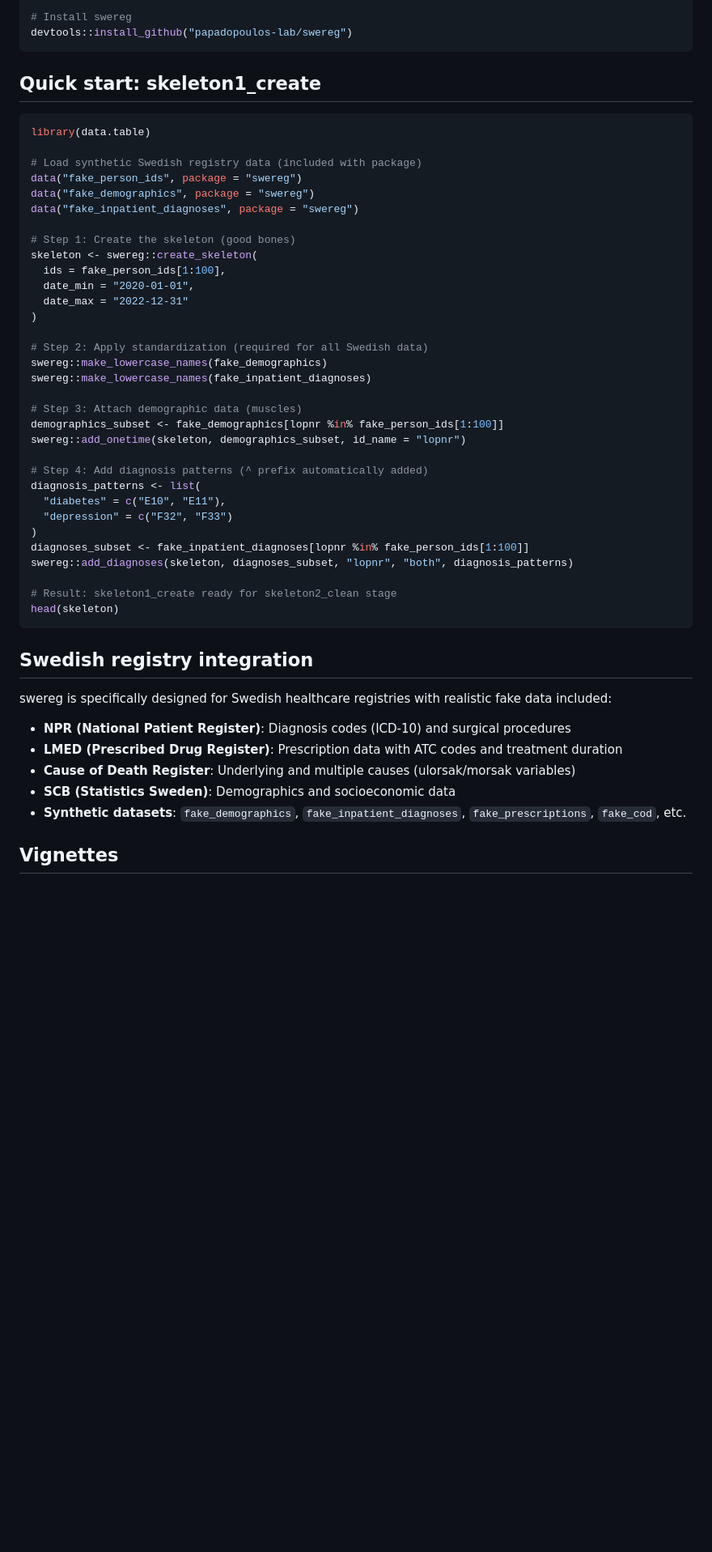
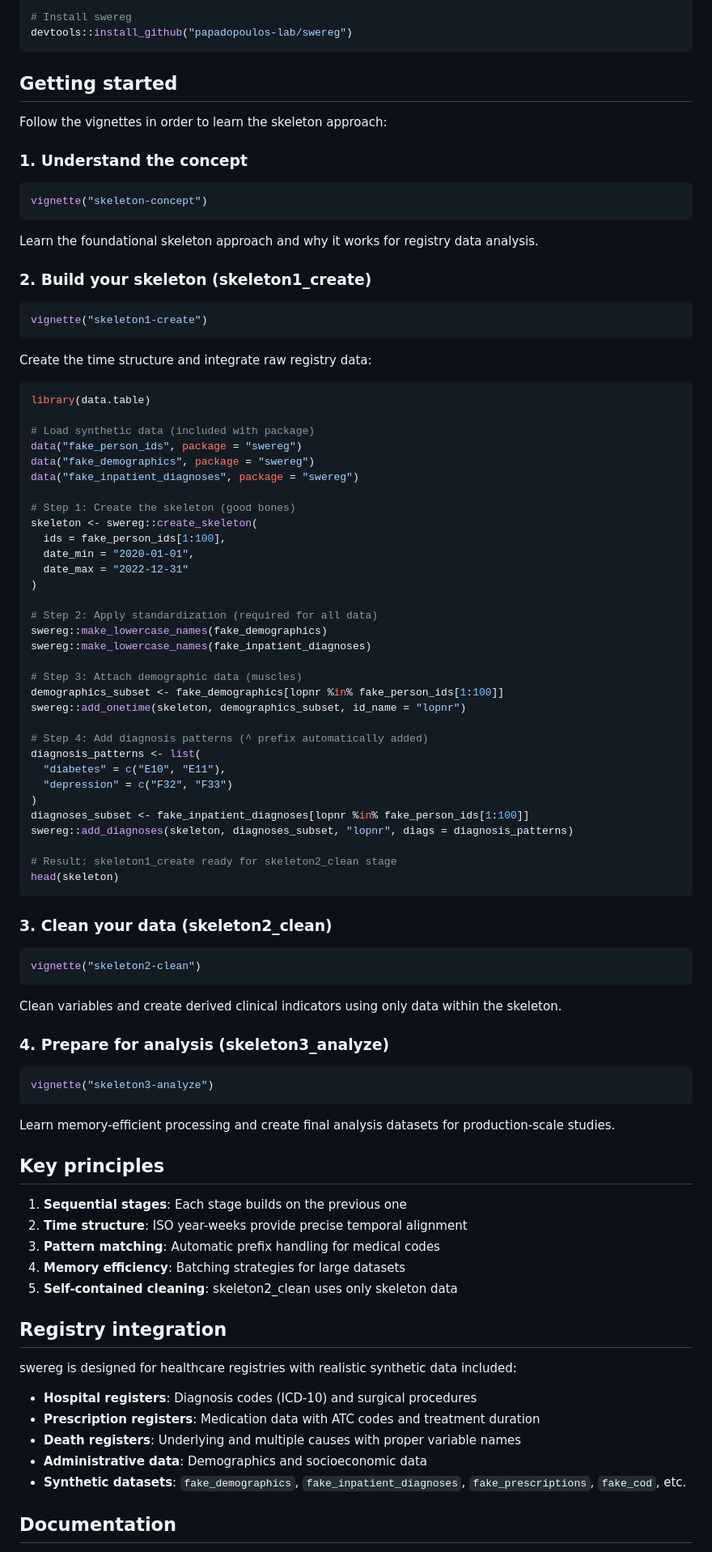
Before and after one commit to papadopoulos-lab/swereg, a Markdown page: README.md, the part around the change printed below. Shown: that part at 81% size. Drawn GitHub-style; blank space fills up the shorter version.

Commit message:
Rewrite README.md to reflect new vignette structure and improved workflow

````diff
--- a/README.md
+++ b/README.md
@@ -50,12 +50,26 @@ install.packages("devtools")
 devtools::install_github("papadopoulos-lab/swereg")
 ```
 
-## Quick start: skeleton1_create
+## Getting started
+
+Follow the vignettes in order to learn the skeleton approach:
+
+### 1. Understand the concept
+```r
+vignette("skeleton-concept")
+```
+Learn the foundational skeleton approach and why it works for registry data analysis.
+
+### 2. Build your skeleton (skeleton1_create)
+```r
+vignette("skeleton1-create")
+```
+Create the time structure and integrate raw registry data:
 
 ```r
 library(data.table)
 
-# Load synthetic Swedish registry data (included with package)
+# Load synthetic data (included with package)
 data("fake_person_ids", package = "swereg")
 data("fake_demographics", package = "swereg")
 data("fake_inpatient_diagnoses", package = "swereg")
@@ -67,7 +81,7 @@ skeleton <- swereg::create_skeleton(
   date_max = "2022-12-31"
 )
 
-# Step 2: Apply standardization (required for all Swedish data)
+# Step 2: Apply standardization (required for all data)
 swereg::make_lowercase_names(fake_demographics)
 swereg::make_lowercase_names(fake_inpatient_diagnoses)
 
@@ -81,21 +95,41 @@ diagnosis_patterns <- list(
   "depression" = c("F32", "F33")
 )
 diagnoses_subset <- fake_inpatient_diagnoses[lopnr %in% fake_person_ids[1:100]]
-swereg::add_diagnoses(skeleton, diagnoses_subset, "lopnr", "both", diagnosis_patterns)
+swereg::add_diagnoses(skeleton, diagnoses_subset, "lopnr", diags = diagnosis_patterns)
 
 # Result: skeleton1_create ready for skeleton2_clean stage
 head(skeleton)
 ```
 
-## Swedish registry integration
+### 3. Clean your data (skeleton2_clean)
+```r
+vignette("skeleton2-clean")
+```
+Clean variables and create derived clinical indicators using only data within the skeleton.
 
-swereg is specifically designed for Swedish healthcare registries with realistic fake data included:
+### 4. Prepare for analysis (skeleton3_analyze)
+```r
+vignette("skeleton3-analyze")
+```
+Learn memory-efficient processing and create final analysis datasets for production-scale studies.
 
-- **NPR (National Patient Register)**: Diagnosis codes (ICD-10) and surgical procedures
-- **LMED (Prescribed Drug Register)**: Prescription data with ATC codes and treatment duration
-- **Cause of Death Register**: Underlying and multiple causes (ulorsak/morsak variables)
-- **SCB (Statistics Sweden)**: Demographics and socioeconomic data
+## Key principles
+
+1. **Sequential stages**: Each stage builds on the previous one
+2. **Time structure**: ISO year-weeks provide precise temporal alignment
+3. **Pattern matching**: Automatic prefix handling for medical codes
+4. **Memory efficiency**: Batching strategies for large datasets
+5. **Self-contained cleaning**: skeleton2_clean uses only skeleton data
+
+## Registry integration
+
+swereg is designed for healthcare registries with realistic synthetic data included:
+
+- **Hospital registers**: Diagnosis codes (ICD-10) and surgical procedures
+- **Prescription registers**: Medication data with ATC codes and treatment duration
+- **Death registers**: Underlying and multiple causes with proper variable names
+- **Administrative data**: Demographics and socioeconomic data
 - **Synthetic datasets**: `fake_demographics`, `fake_inpatient_diagnoses`, `fake_prescriptions`, `fake_cod`, etc.
 
-## Vignettes
+## Documentation
 
````
Also changed, not shown: other parts of README.md (+8 -10 lines).
